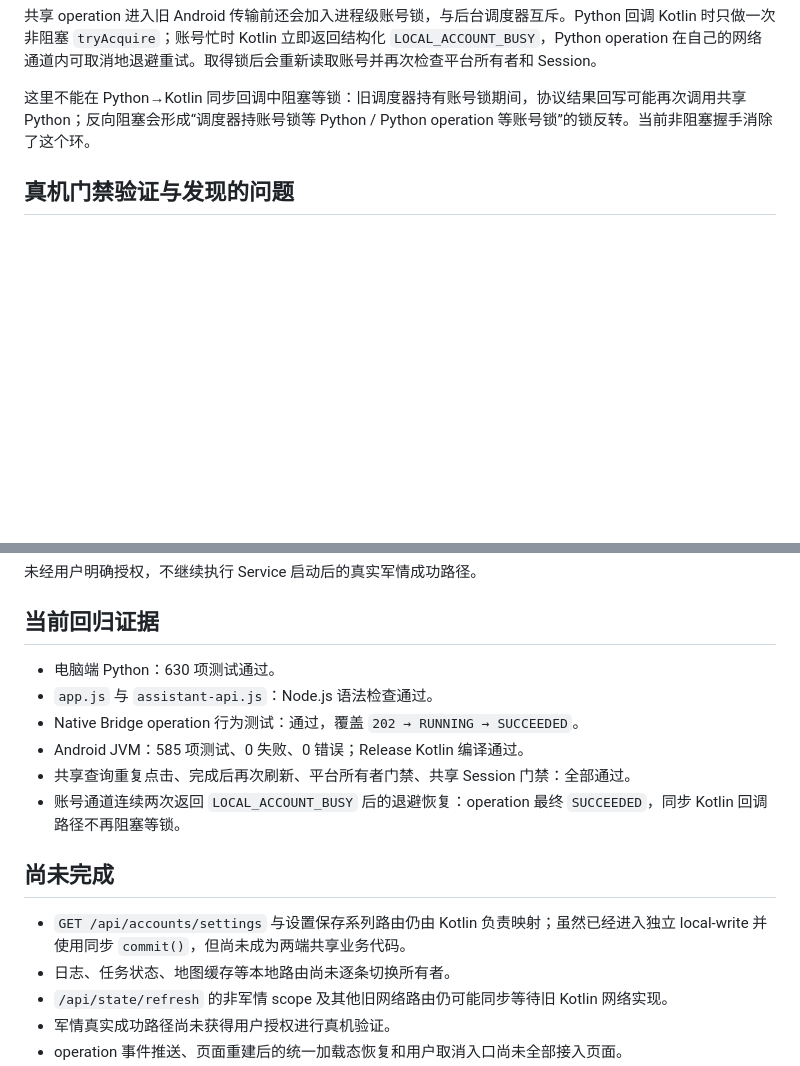
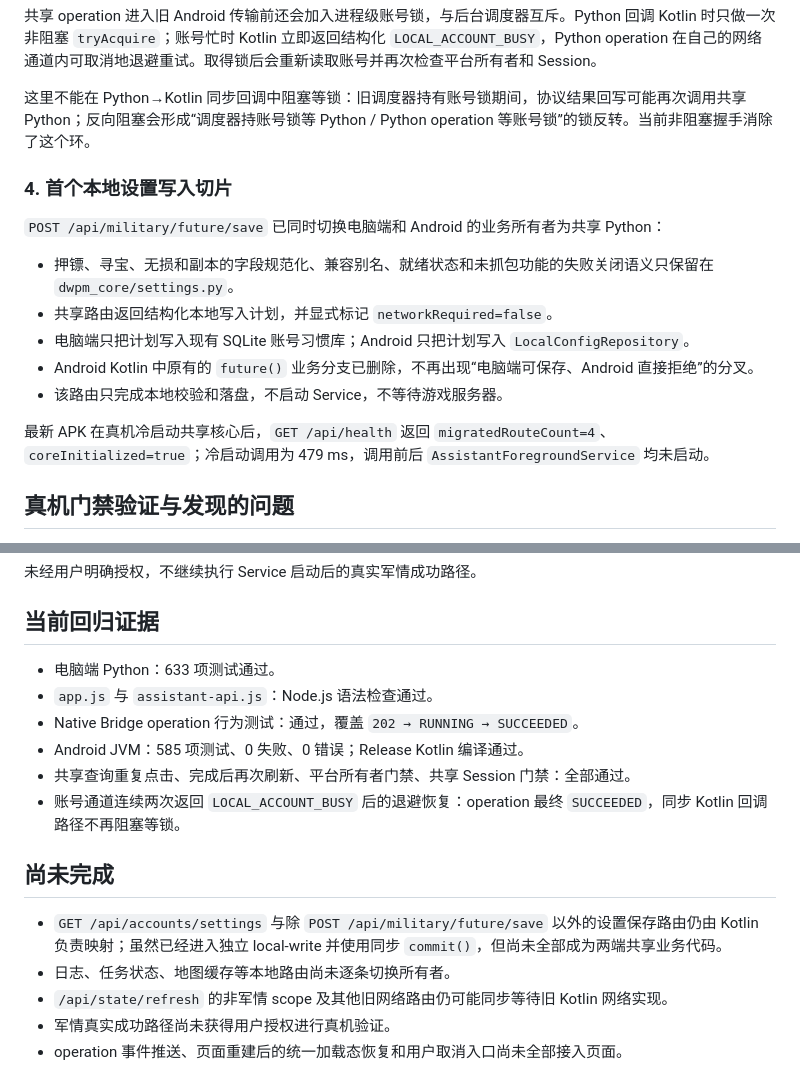
Before and after one commit to prince121212/di-wang-san-guo, a Markdown page: docs/core_migration/android_host_stage7.md, 2 parts joined by grey strips. GitHub-like rendering; blank space fills up the shorter version.

Commit message:
docs: record first shared local settings slice

```diff
--- a/docs/core_migration/android_host_stage7.md
+++ b/docs/core_migration/android_host_stage7.md
@@ -46,6 +46,18 @@
 
 这里不能在 Python→Kotlin 同步回调中阻塞等锁：旧调度器持有账号锁期间，协议结果回写可能再次调用共享 Python；反向阻塞会形成“调度器持账号锁等 Python / Python operation 等账号锁”的锁反转。当前非阻塞握手消除了这个环。
 
+### 4. 首个本地设置写入切片
+
+`POST /api/military/future/save` 已同时切换电脑端和 Android 的业务所有者为共享 Python：
+
+- 押镖、寻宝、无损和副本的字段规范化、兼容别名、就绪状态和未抓包功能的失败关闭语义只保留在 `dwpm_core/settings.py`。
+- 共享路由返回结构化本地写入计划，并显式标记 `networkRequired=false`。
+- 电脑端只把计划写入现有 SQLite 账号习惯库；Android 只把计划写入 `LocalConfigRepository`。
+- Android Kotlin 中原有的 `future()` 业务分支已删除，不再出现“电脑端可保存、Android 直接拒绝”的分叉。
+- 该路由只完成本地校验和落盘，不启动 Service，不等待游戏服务器。
+
+最新 APK 在真机冷启动共享核心后，`GET /api/health` 返回 `migratedRouteCount=4`、`coreInitialized=true`；冷启动调用为 479 ms，调用前后 `AssistantForegroundService` 均未启动。
+
 ## 真机门禁验证与发现的问题
 
 首次负向验证时发现：共享 operation 把“自身正在运行”误当成 Android 前台 Service 仍持有执行权。账号元数据仍为启用状态，因此测试意外进入旧只读网络适配器并发送了一次 `0x1600` 军情查询；请求成功返回，但缺少 `0x8600`，operation 最终为 `FAILED`。
@@ -73,7 +85,7 @@
 
 ## 当前回归证据
 
-- 电脑端 Python：630 项测试通过。
+- 电脑端 Python：633 项测试通过。
 - `app.js` 与 `assistant-api.js`：Node.js 语法检查通过。
 - Native Bridge operation 行为测试：通过，覆盖 `202 → RUNNING → SUCCEEDED`。
 - Android JVM：585 项测试、0 失败、0 错误；Release Kotlin 编译通过。
@@ -82,7 +94,7 @@
 
 ## 尚未完成
 
-- `GET /api/accounts/settings` 与设置保存系列路由仍由 Kotlin 负责映射；虽然已经进入独立 local-write 并使用同步 `commit()`，但尚未成为两端共享业务代码。
+- `GET /api/accounts/settings` 与除 `POST /api/military/future/save` 以外的设置保存路由仍由 Kotlin 负责映射；虽然已经进入独立 local-write 并使用同步 `commit()`，但尚未全部成为两端共享业务代码。
 - 日志、任务状态、地图缓存等本地路由尚未逐条切换所有者。
 - `/api/state/refresh` 的非军情 scope 及其他旧网络路由仍可能同步等待旧 Kotlin 网络实现。
 - 军情真实成功路径尚未获得用户授权进行真机验证。
```
Also changed, not shown: 共享Python核心迁移规划.md (+1 -1 lines).
